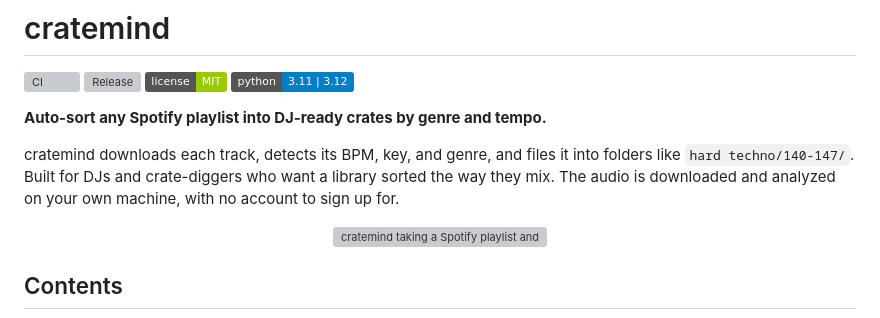
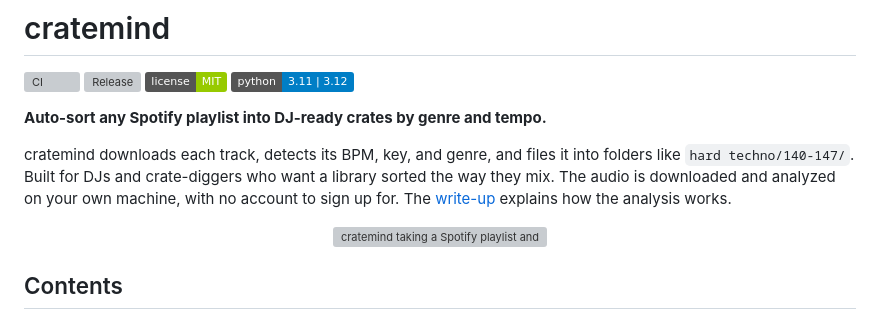
Before and after one commit to Serendeep/cratemind, a Markdown page: README.md, the part around the change. Drawn GitHub-style; badges without logos; grey boxes are pictures that could not be loaded.

Commit message:
docs: link the cratemind write-up from the README

```diff
--- a/README.md
+++ b/README.md
@@ -10,7 +10,8 @@
 cratemind downloads each track, detects its BPM, key, and genre, and files it
 into folders like `hard techno/140-147/`. Built for DJs and crate-diggers who
 want a library sorted the way they mix. The audio is downloaded and analyzed on
-your own machine, with no account to sign up for.
+your own machine, with no account to sign up for. The
+[write-up](https://serendeep.tech/work/cratemind/) explains how the analysis works.
 
 <p align="center">
   <img src="docs/images/cratemind-demo.gif" width="760"
```
